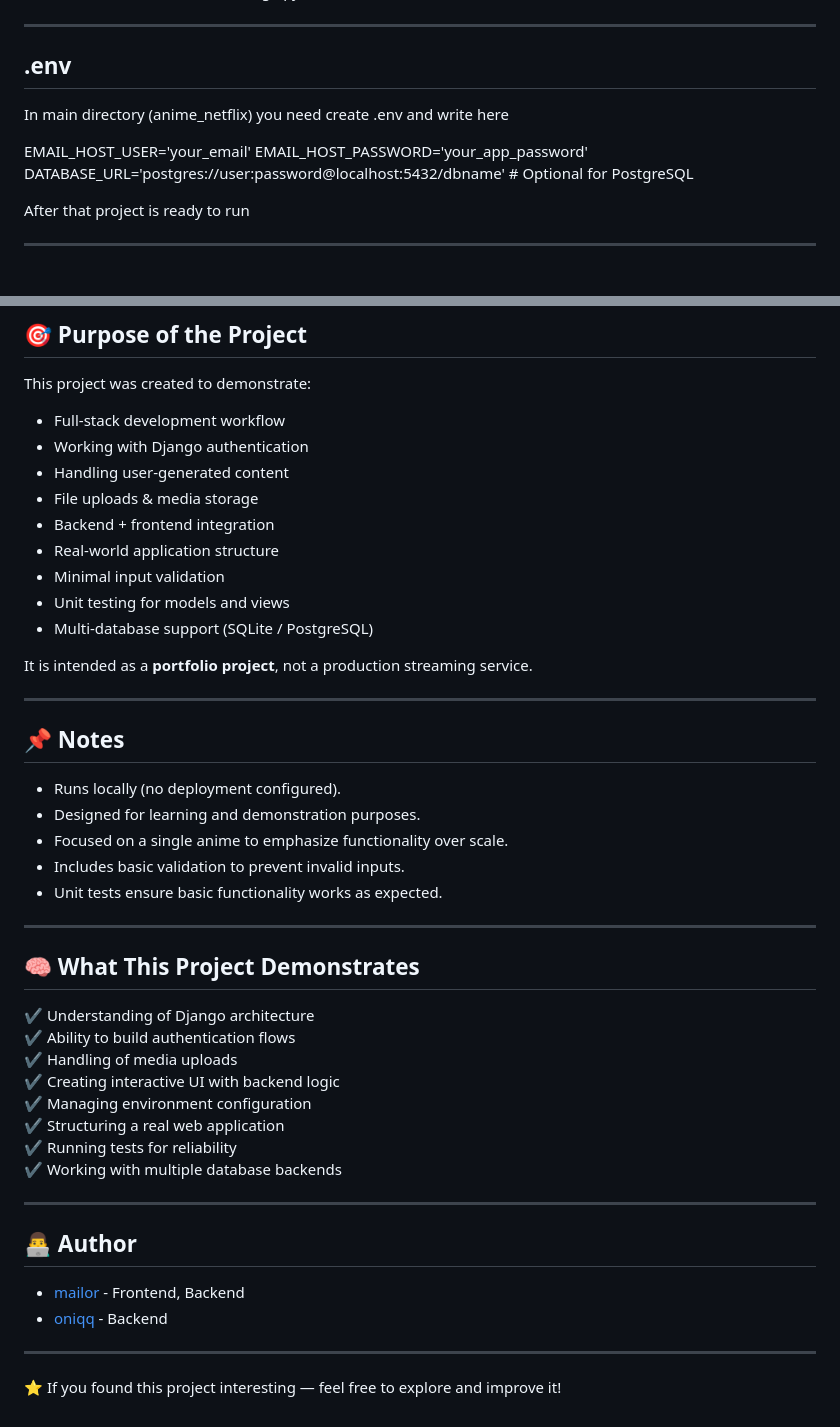
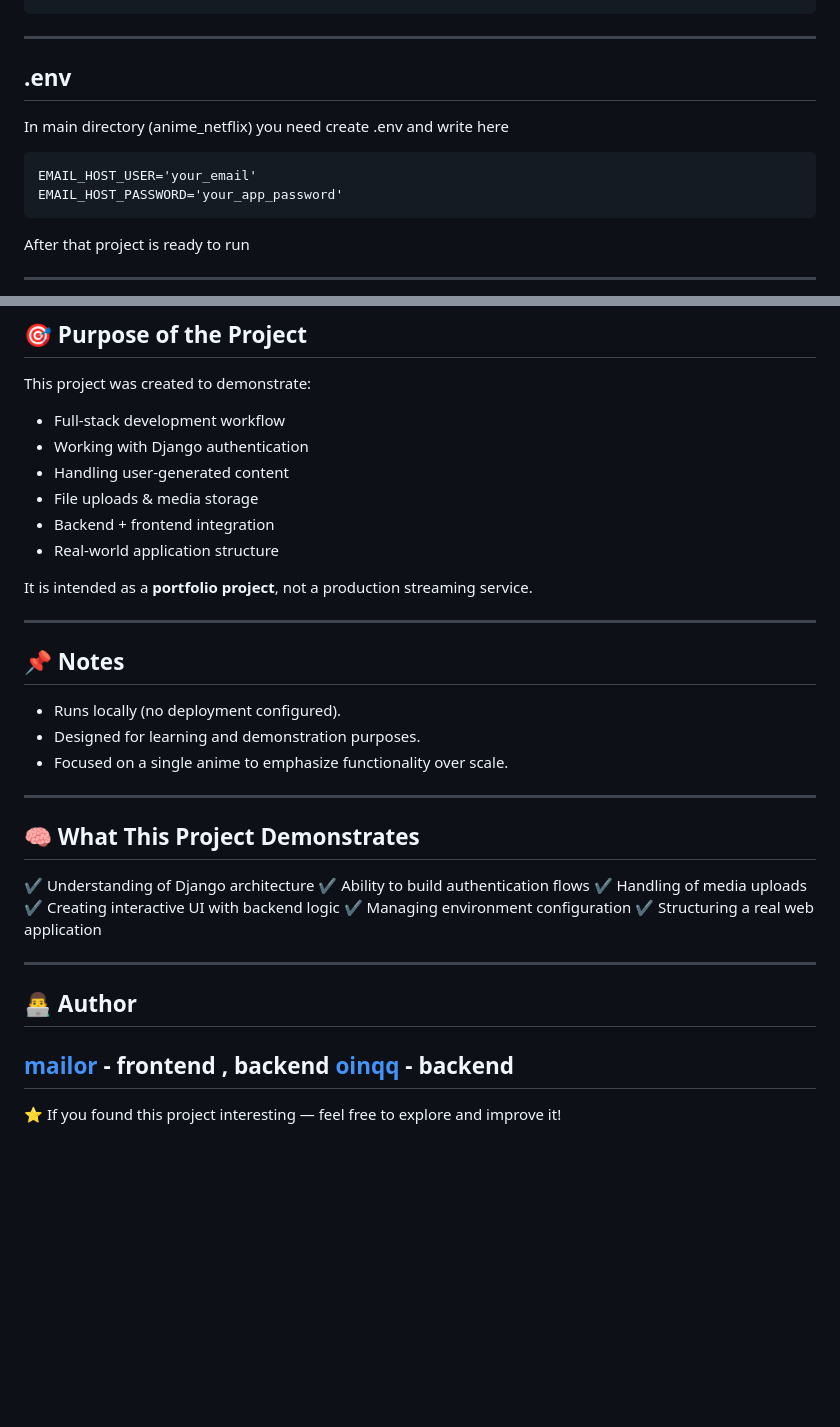
Before and after one commit to oniqq1/anime_netflix, a Markdown page: README.md, 2 parts joined by grey strips. Rendered like a GitHub page; blank space fills up the shorter version.

````diff
--- a/README.md
+++ b/README.md
@@ -177,18 +165,16 @@ anime_netflix/
 └── manage.py
-
+```
 
 ---
-
 ## .env
 
 In main directory (anime_netflix) you need create .env and
 write here
 
-
+```
 EMAIL_HOST_USER='your_email'
 EMAIL_HOST_PASSWORD='your_app_password'
-DATABASE_URL='postgres://user:password@localhost:5432/dbname' # Optional for PostgreSQL
-
+```
 
 After that project is ready to run
 
@@ -204,9 +190,6 @@ This project was created to demonstrate:
 * File uploads & media storage
 * Backend + frontend integration
 * Real-world application structure
-* Minimal input validation
-* Unit testing for models and views
-* Multi-database support (SQLite / PostgreSQL)
 
 It is intended as a **portfolio project**, not a production streaming service.
 
@@ -217,8 +200,6 @@ It is intended as a **portfolio project**, not a production streaming service.
 * Runs locally (no deployment configured).
 * Designed for learning and demonstration purposes.
 * Focused on a single anime to emphasize functionality over scale.
-* Includes basic validation to prevent invalid inputs.
-* Unit tests ensure basic functionality works as expected.
 
 ---
 
@@ -230,16 +211,14 @@ It is intended as a **portfolio project**, not a production streaming service.
 ✔ Creating interactive UI with backend logic
 ✔ Managing environment configuration
 ✔ Structuring a real web application
-✔ Running tests for reliability
-✔ Working with multiple database backends
+
 
 ---
 
 ## 👨‍💻 Author
 
-- [mailor](https://github.com/mailorq) - Frontend, Backend
-- [oniqq](https://github.com/oniqq1) - Backend
-
+[mailor](https://github.com/mailorq) - frontend , backend
+[oinqq](https://github.com/oniqq1) - backend
 ---
 
 ⭐ If you found this project interesting — feel free to explore and improve it!
````
Also changed, not shown: other parts of README.md (+30 -42 lines).
